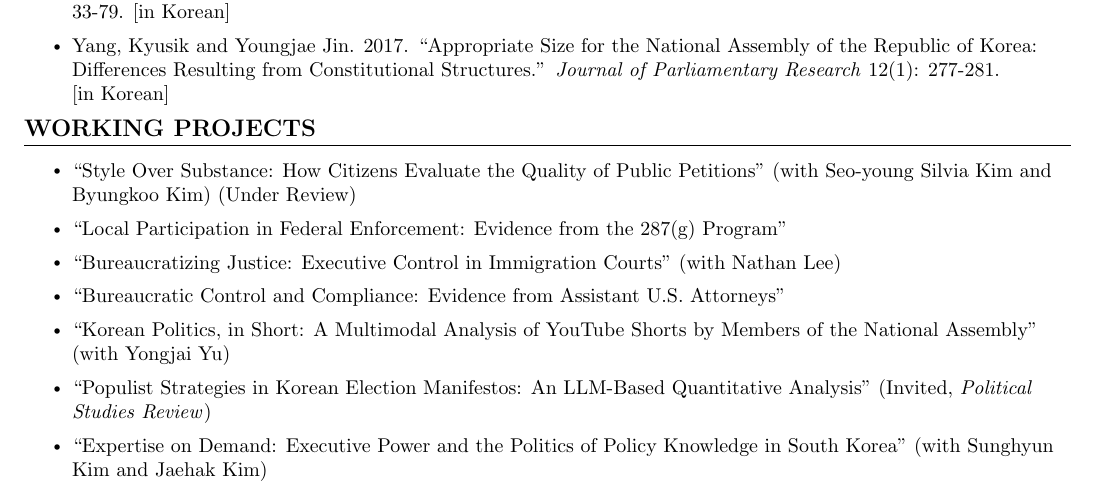
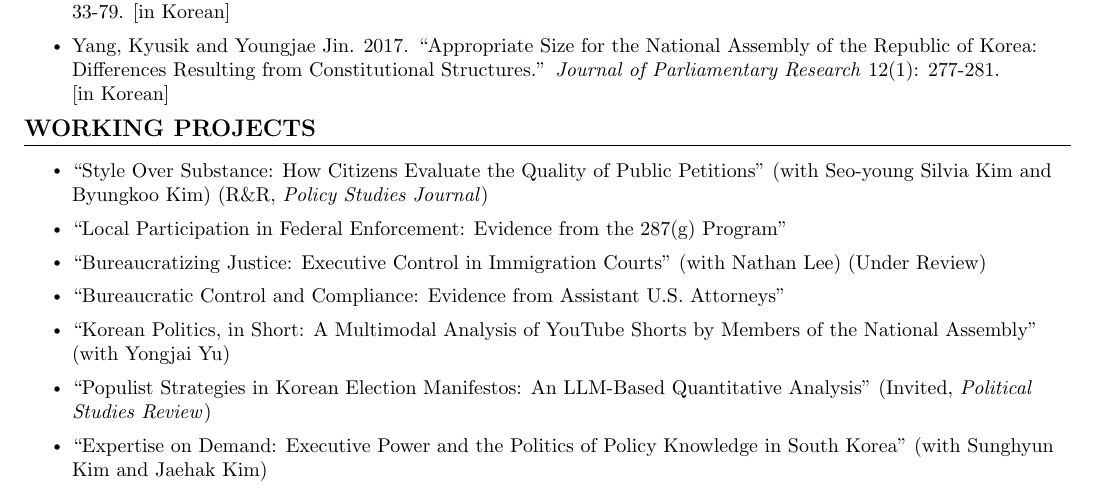
Before and after one commit to kyusik-yang/cv, a LaTeX CV (cv-kyusik-yang.tex): part of page 1 of 2, cut so that both start at the same text. Compiled offline with pdfLaTeX.

Commit message:
Update paper statuses: Style Over Substance to R&R at PSJ, Bureaucratizing Justice to under review
Co-Authored-By: Claude Fable 5 <noreply@anthropic.com>
Claude-Session: https://claude.ai/code/session_01ESCZeF2kjDjTY4K1iSixAD

```diff
--- a/cv-kyusik-yang.tex
+++ b/cv-kyusik-yang.tex
@@ -198,9 +198,9 @@ Political Institutions, Executive Politics, American Politics, Korean Politics,
           {}{}
           \vspace{-25pt}
           \resumeItemListStart
-            \resumeItem{``Style Over Substance: How Citizens Evaluate the Quality of Public Petitions'' (with Seo-young Silvia Kim and Byungkoo Kim) (Under Review)}\\[0.7em]
+            \resumeItem{``Style Over Substance: How Citizens Evaluate the Quality of Public Petitions'' (with Seo-young Silvia Kim and Byungkoo Kim) (R\&R, \emph{Policy Studies Journal})}\\[0.7em]
             \resumeItem{``Local Participation in Federal Enforcement: Evidence from the 287(g) Program''}\\[0.7em]
-            \resumeItem{``Bureaucratizing Justice: Executive Control in Immigration Courts'' (with Nathan Lee)}\\[0.7em]
+            \resumeItem{``Bureaucratizing Justice: Executive Control in Immigration Courts'' (with Nathan Lee) (Under Review)}\\[0.7em]
             \resumeItem{``Bureaucratic Control and Compliance: Evidence from Assistant U.S. Attorneys''}\\[0.7em]
                 % \resumeSubItem{Originally collected individual-level federal prosecution data from PACER}
             \resumeItem{``Korean Politics, in Short: A Multimodal Analysis of YouTube Shorts by Members of the National Assembly'' (with Yongjai Yu)}\\[0.7em]
```
